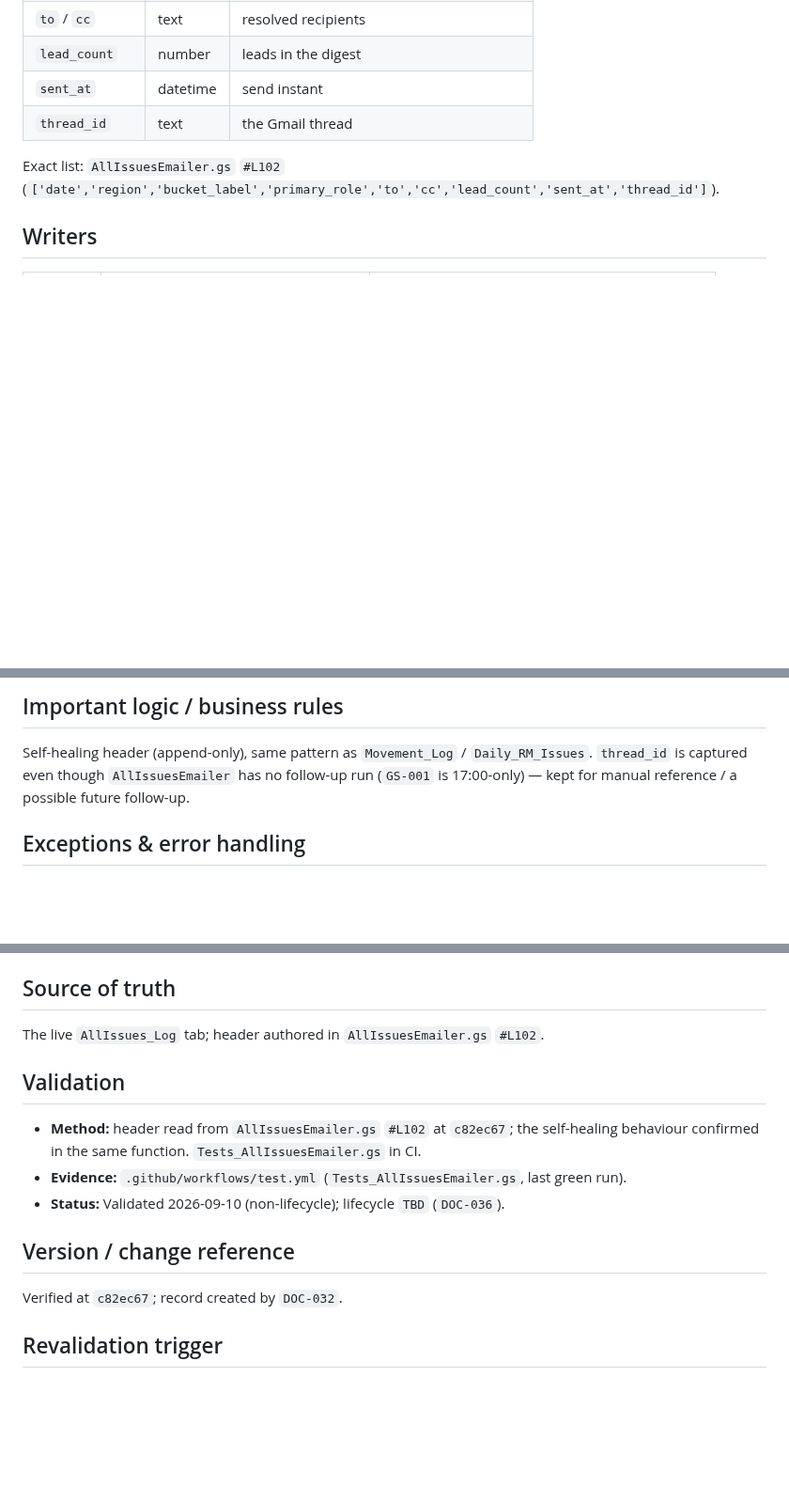
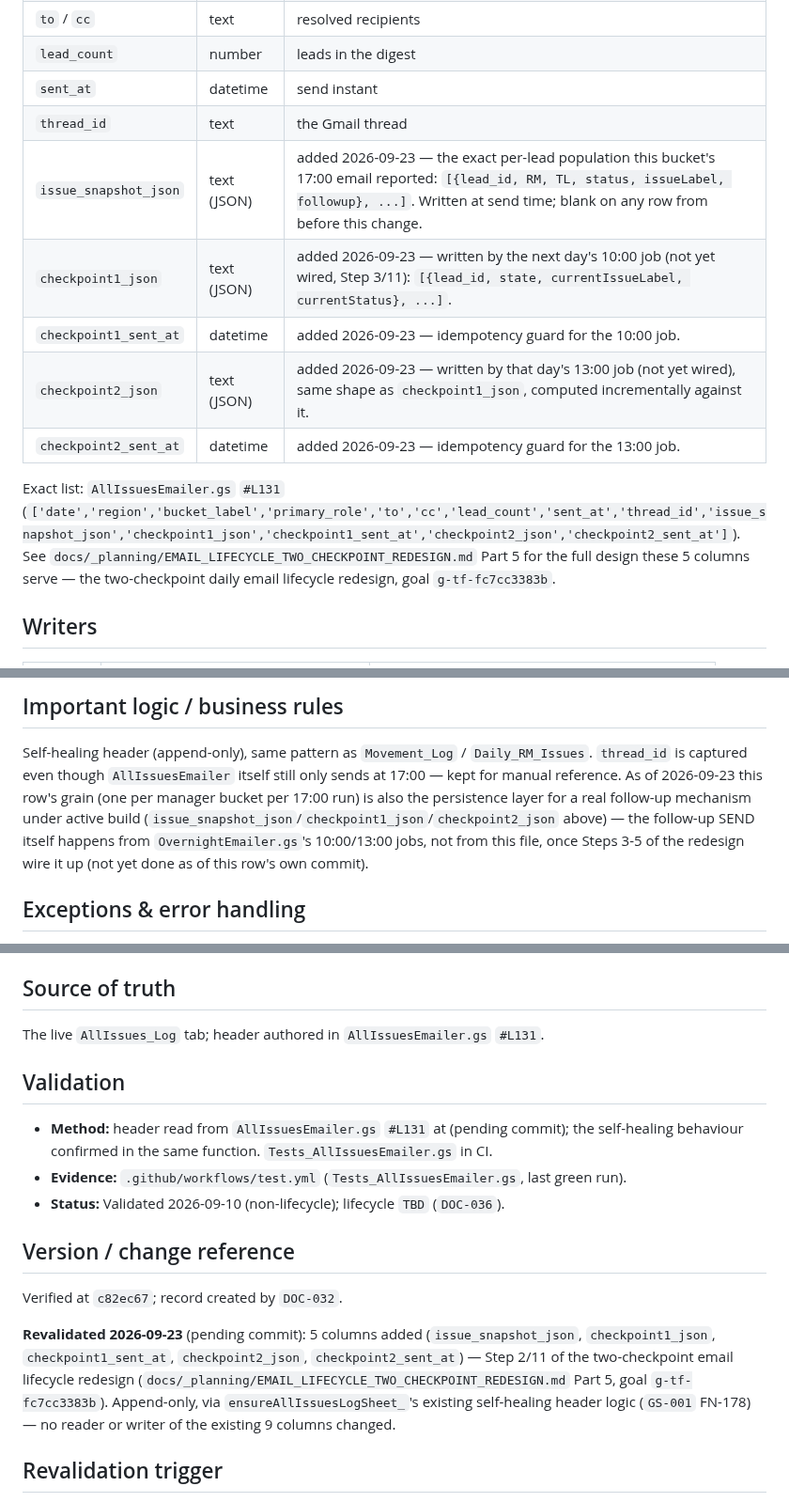
Before and after one commit to snehilchhimwal-stack/leads-dashboard, a Markdown page: docs/sheets/SHEET-013-allissues-log.md, 3 parts joined by grey strips. Shown at 94% size. Drawn GitHub-style; blank space fills up the shorter version.

```diff
--- a/docs/sheets/SHEET-013-allissues-log.md
+++ b/docs/sheets/SHEET-013-allissues-log.md
@@ -50,9 +50,17 @@ debug). No dashboard reader.
 | `lead_count` | number | leads in the digest |
 | `sent_at` | datetime | send instant |
 | `thread_id` | text | the Gmail thread |
+| `issue_snapshot_json` | text (JSON) | added 2026-09-23 — the exact per-lead population this bucket's 17:00 email reported: `[{lead_id, RM, TL, status, issueLabel, followup}, ...]`. Written at send time; blank on any row from before this change. |
+| `checkpoint1_json` | text (JSON) | added 2026-09-23 — written by the next day's 10:00 job (not yet wired, Step 3/11): `[{lead_id, state, currentIssueLabel, currentStatus}, ...]`. |
+| `checkpoint1_sent_at` | datetime | added 2026-09-23 — idempotency guard for the 10:00 job. |
+| `checkpoint2_json` | text (JSON) | added 2026-09-23 — written by that day's 13:00 job (not yet wired), same shape as `checkpoint1_json`, computed incrementally against it. |
+| `checkpoint2_sent_at` | datetime | added 2026-09-23 — idempotency guard for the 13:00 job. |
 
-Exact list: `AllIssuesEmailer.gs` `#L102`
-(`['date','region','bucket_label','primary_role','to','cc','lead_count','sent_at','thread_id']`).
+Exact list: `AllIssuesEmailer.gs` `#L131`
+(`['date','region','bucket_label','primary_role','to','cc','lead_count','sent_at','thread_id','issue_snapshot_json','checkpoint1_json','checkpoint1_sent_at','checkpoint2_json','checkpoint2_sent_at']`).
+See `docs/_planning/EMAIL_LIFECYCLE_TWO_CHECKPOINT_REDESIGN.md` Part 5
+for the full design these 5 columns serve — the two-checkpoint daily
+email lifecycle redesign, goal `g-tf-fc7cc3383b`.
 
 ## Writers
 
@@ -113,8 +121,13 @@ Records sends of digests built from `SHEET-001` (`leads`). Sibling to
 
 Self-healing header (append-only), same pattern as `Movement_Log` /
 `Daily_RM_Issues`. `thread_id` is captured even though `AllIssuesEmailer`
-has no follow-up run (`GS-001` is 17:00-only) — kept for manual
-reference / a possible future follow-up.
+itself still only sends at 17:00 — kept for manual reference. As of
+2026-09-23 this row's grain (one per manager bucket per 17:00 run) is
+also the persistence layer for a real follow-up mechanism under active
+build (`issue_snapshot_json`/`checkpoint1_json`/`checkpoint2_json`
+above) — the follow-up SEND itself happens from `OvernightEmailer.gs`'s
+10:00/13:00 jobs, not from this file, once Steps 3-5 of the redesign
+wire it up (not yet done as of this row's own commit).
 
 ## Exceptions & error handling
 
@@ -136,13 +149,13 @@ the tab if missing.
 ## Source of truth
 
 The live `AllIssues_Log` tab; header authored in `AllIssuesEmailer.gs`
-`#L102`.
+`#L131`.
 
 ## Validation
 
-- **Method:** header read from `AllIssuesEmailer.gs` `#L102` at
-  `c82ec67`; the self-healing behaviour confirmed in the same function.
-  `Tests_AllIssuesEmailer.gs` in CI.
+- **Method:** header read from `AllIssuesEmailer.gs` `#L131` at
+  (pending commit); the self-healing behaviour confirmed in the same
+  function. `Tests_AllIssuesEmailer.gs` in CI.
 - **Evidence:** `.github/workflows/test.yml` (`Tests_AllIssuesEmailer.gs`,
   last green run).
 - **Status:** Validated 2026-09-10 (non-lifecycle); lifecycle `TBD`
@@ -151,6 +164,15 @@ The live `AllIssues_Log` tab; header authored in `AllIssuesEmailer.gs`
 ## Version / change reference
 
 Verified at `c82ec67`; record created by `DOC-032`.
+
+**Revalidated 2026-09-23** (pending commit): 5 columns added
+(`issue_snapshot_json`, `checkpoint1_json`, `checkpoint1_sent_at`,
+`checkpoint2_json`, `checkpoint2_sent_at`) — Step 2/11 of the
+two-checkpoint email lifecycle redesign
+(`docs/_planning/EMAIL_LIFECYCLE_TWO_CHECKPOINT_REDESIGN.md` Part 5,
+goal `g-tf-fc7cc3383b`). Append-only, via `ensureAllIssuesLogSheet_`'s
+existing self-healing header logic (`GS-001` FN-178) — no reader or
+writer of the existing 9 columns changed.
 
 ## Revalidation trigger
 
```
Also changed, not shown: other parts of docs/sheets/SHEET-013-allissues-log.md (+1 -1 lines), docs/gs-modules/GS-001-allissuesemailer.md (+21 -8 lines), docs/gs-modules/GS-011-rmhierarchy.md (+27 -17 lines).
